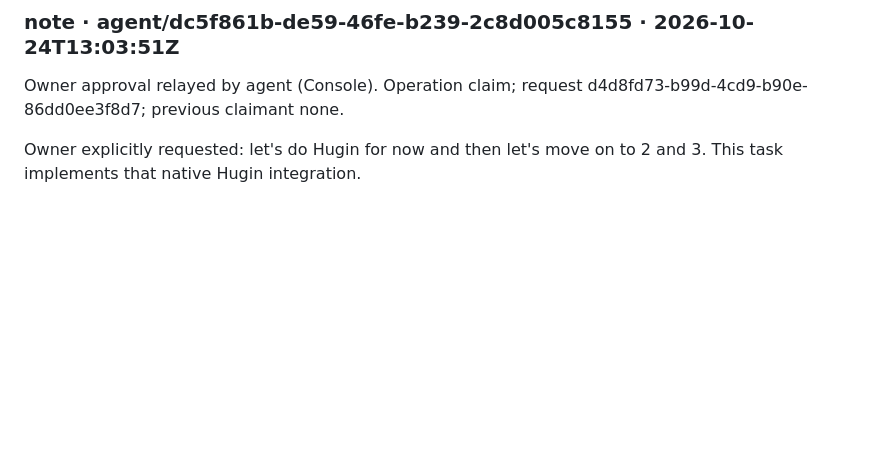
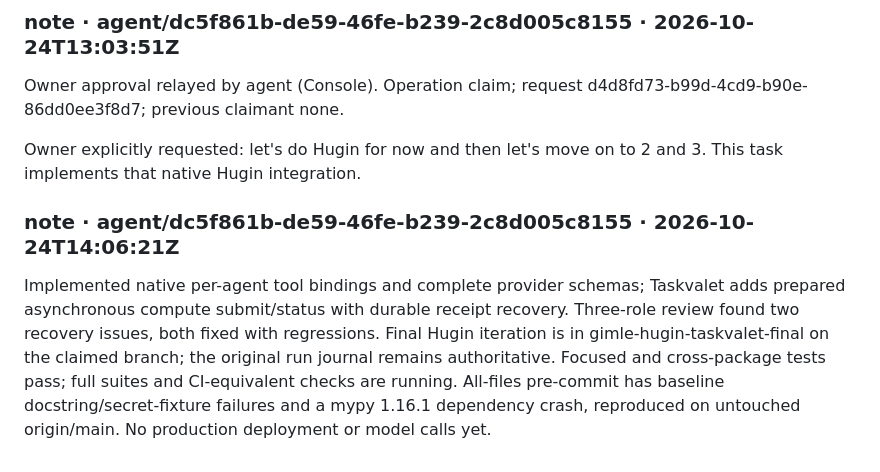
Before and after one commit to arnovich/gimle-hugin, a Markdown page: tasks/ongoing/042-bind-native-hugin-tools-to-taskvalet-participants.md, the part around the change. Rendered like a GitHub page; blank space fills up the shorter version.

Commit message:
task 042: note
Taskvalet-Request: 8c34dd5a-d63d-4aaf-8971-12ea69c3d5a2
Taskvalet-Payload: 30fd7d1ab2c0648b92860c80f62e93cfbe211fc8c4778d2ea530335a1121da45
Taskvalet-Task: 042-bind-native-hugin-tools-to-taskvalet-participants

```diff
--- a/tasks/ongoing/042-bind-native-hugin-tools-to-taskvalet-participants.md
+++ b/tasks/ongoing/042-bind-native-hugin-tools-to-taskvalet-participants.md
@@ -53,3 +53,7 @@ After this increment, prepare the authorized deployment and bounded Causa/Forset
 Owner approval relayed by agent (Console). Operation claim; request d4d8fd73-b99d-4cd9-b90e-86dd0ee3f8d7; previous claimant none.
 
 Owner explicitly requested: let's do Hugin for now and then let's move on to 2 and 3. This task implements that native Hugin integration.
+
+### note · agent/dc5f861b-de59-46fe-b239-2c8d005c8155 · 2026-10-24T14:06:21Z
+
+Implemented native per-agent tool bindings and complete provider schemas; Taskvalet adds prepared asynchronous compute submit/status with durable receipt recovery. Three-role review found two recovery issues, both fixed with regressions. Final Hugin iteration is in gimle-hugin-taskvalet-final on the claimed branch; the original run journal remains authoritative. Focused and cross-package tests pass; full suites and CI-equivalent checks are running. All-files pre-commit has baseline docstring/secret-fixture failures and a mypy 1.16.1 dependency crash, reproduced on untouched origin/main. No production deployment or model calls yet.
```
